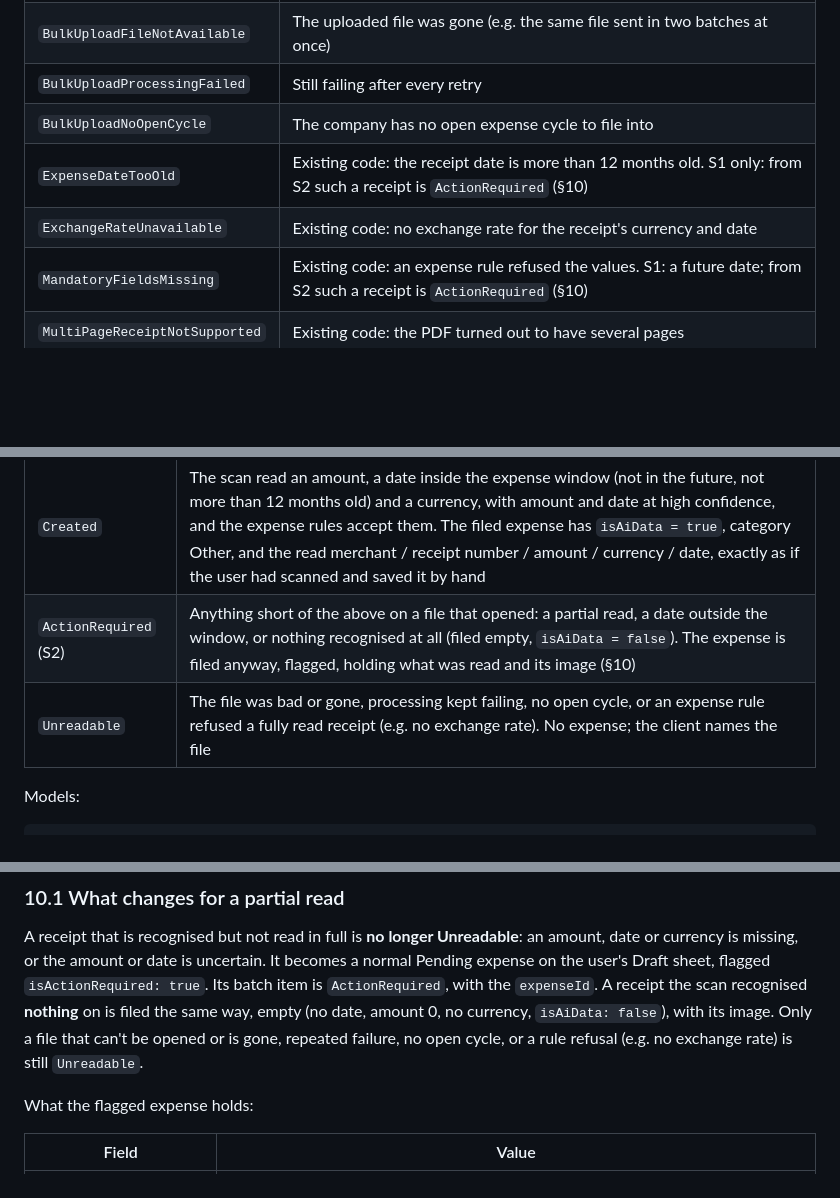
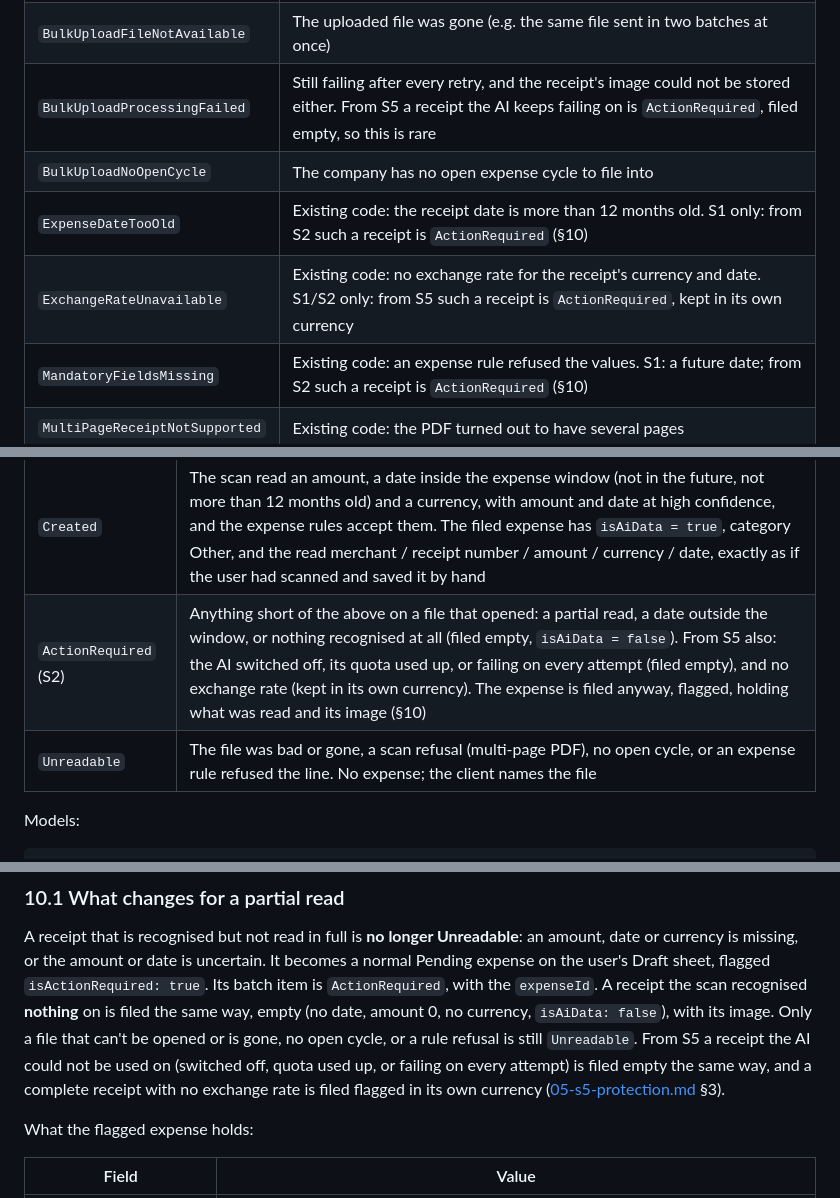
Before and after one commit to ereztabit/XpenseDesk_Flutter, a Markdown page: docs/api-guides/bulk-upload-api-guide.md, 3 parts joined by grey strips. GitHub-like rendering; blank space fills up the shorter version.

Commit message:
docs(bulk-upload): API guide copy picks up the S5 outcomes (FS-1007)
Co-Authored-By: Claude Opus 5.5 <noreply@anthropic.com>

```diff
--- a/docs/api-guides/bulk-upload-api-guide.md
+++ b/docs/api-guides/bulk-upload-api-guide.md
@@ -225,10 +225,10 @@ it raw. The server never returns English text for an item.
 |---|---|
 | `BulkUploadReceiptNotReadable` | The file itself could not be read. In S1 it also covered a partial read and a scan that recognised nothing; from S2 both are `ActionRequired` (nothing recognised is filed empty) |
 | `BulkUploadFileNotAvailable` | The uploaded file was gone (e.g. the same file sent in two batches at once) |
-| `BulkUploadProcessingFailed` | Still failing after every retry |
+| `BulkUploadProcessingFailed` | Still failing after every retry, and the receipt's image could not be stored either. From S5 a receipt the AI keeps failing on is `ActionRequired`, filed empty, so this is rare |
 | `BulkUploadNoOpenCycle` | The company has no open expense cycle to file into |
 | `ExpenseDateTooOld` | Existing code: the receipt date is more than 12 months old. S1 only: from S2 such a receipt is `ActionRequired` (§10) |
-| `ExchangeRateUnavailable` | Existing code: no exchange rate for the receipt's currency and date |
+| `ExchangeRateUnavailable` | Existing code: no exchange rate for the receipt's currency and date. S1/S2 only: from S5 such a receipt is `ActionRequired`, kept in its own currency |
 | `MandatoryFieldsMissing` | Existing code: an expense rule refused the values. S1: a future date; from S2 such a receipt is `ActionRequired` (§10) |
 | `MultiPageReceiptNotSupported` | Existing code: the PDF turned out to have several pages |
 
@@ -241,8 +241,8 @@ unknown code as `BulkUploadReceiptNotReadable`.
 | Outcome | When |
 |---|---|
 | `Created` | The scan read an amount, a date inside the expense window (not in the future, not more than 12 months old) and a currency, with amount and date at high confidence, and the expense rules accept them. The filed expense has `isAiData = true`, category Other, and the read merchant / receipt number / amount / currency / date, exactly as if the user had scanned and saved it by hand |
-| `ActionRequired` (S2) | Anything short of the above on a file that opened: a partial read, a date outside the window, or nothing recognised at all (filed empty, `isAiData = false`). The expense is filed anyway, flagged, holding what was read and its image (§10) |
-| `Unreadable` | The file was bad or gone, processing kept failing, no open cycle, or an expense rule refused a fully read receipt (e.g. no exchange rate). No expense; the client names the file |
+| `ActionRequired` (S2) | Anything short of the above on a file that opened: a partial read, a date outside the window, or nothing recognised at all (filed empty, `isAiData = false`). From S5 also: the AI switched off, its quota used up, or failing on every attempt (filed empty), and no exchange rate (kept in its own currency). The expense is filed anyway, flagged, holding what was read and its image (§10) |
+| `Unreadable` | The file was bad or gone, a scan refusal (multi-page PDF), no open cycle, or an expense rule refused the line. No expense; the client names the file |
 
 Models:
 
@@ -388,8 +388,11 @@ becomes a normal Pending expense on the user's Draft sheet, flagged
 `isActionRequired: true`. Its batch item is `ActionRequired`, with the
 `expenseId`. A receipt the scan recognised **nothing** on is filed the same
 way, empty (no date, amount 0, no currency, `isAiData: false`), with its
-image. Only a file that can't be opened or is gone, repeated failure, no open
-cycle, or a rule refusal (e.g. no exchange rate) is still `Unreadable`.
+image. Only a file that can't be opened or is gone, no open cycle, or a rule
+refusal is still `Unreadable`. From S5 a receipt the AI could not be used on
+(switched off, quota used up, or failing on every attempt) is filed empty the same way, and
+a complete receipt with no exchange rate is filed flagged in its own currency
+([05-s5-protection.md](../../../../../BackEnd/XpenseDeskServer/docs/bulk-upload/05-s5-protection.md) §3).
 
 What the flagged expense holds:
 
```
Also changed, not shown: other parts of docs/api-guides/bulk-upload-api-guide.md (+2 -1 lines).
